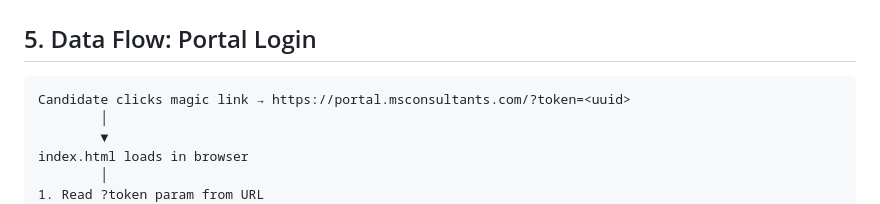
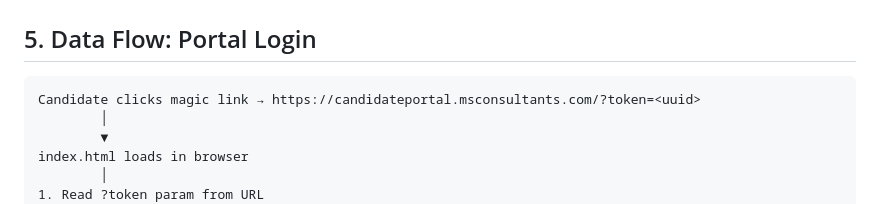
Before and after one commit to vetdre/candidate-status-portal, a Markdown page: docs/system-overview.md, the part around the change. Rendered like a GitHub page.

Commit message:
Fix candidate portal hostname in docs

````diff
--- a/docs/system-overview.md
+++ b/docs/system-overview.md
@@ -210,7 +210,7 @@ The stage-change handler exists to catch candidates who entered the pipeline at
 ## 5. Data Flow: Portal Login
 
 ```
-Candidate clicks magic link → https://portal.msconsultants.com/?token=<uuid>
+Candidate clicks magic link → https://candidateportal.msconsultants.com/?token=<uuid>
         │
         ▼
 index.html loads in browser
````
